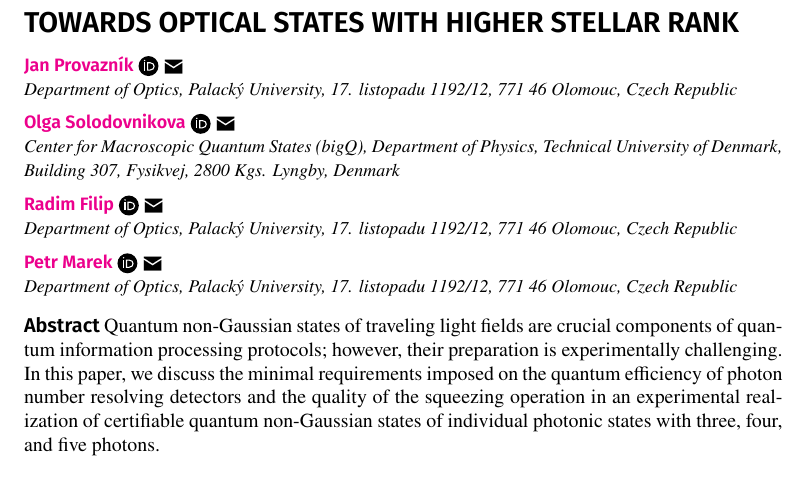
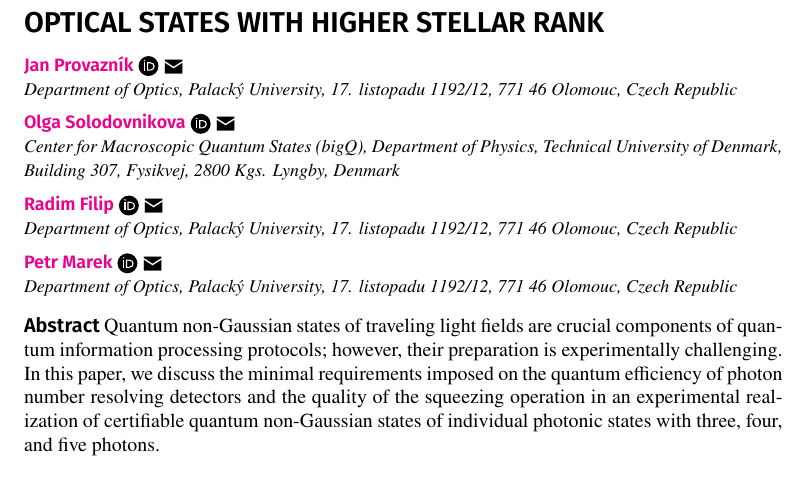
Before and after one commit to jan-provaznik/towards, a LaTeX paper (towards.tex): part of page 1 of 12, cut so that both start at the same text. Compiled offline with XeLaTeX.

Commit message:
Final version.

```diff
--- a/towards.tex
+++ b/towards.tex
@@ -6,10 +6,8 @@
 
 \begin{document}
 
-% \ArticleTitle
-%   {Practical limitations of feasible preparation of optical states with higher stellar rank}
 \ArticleTitle
-  {Towards optical states with higher stellar rank}
+  {Optical states with higher stellar rank}
 \ArticleAuthor*
   [0000-0002-5646-6964]
   {Jan Provazn\'{i}k}
```
Also changed, not shown: import/202504/curves_unified_03_04_05_10dB-1001.pdf, import/202504/paper_unified_merged_10dB-51.pdf, import/illustrate_process.pdf.
